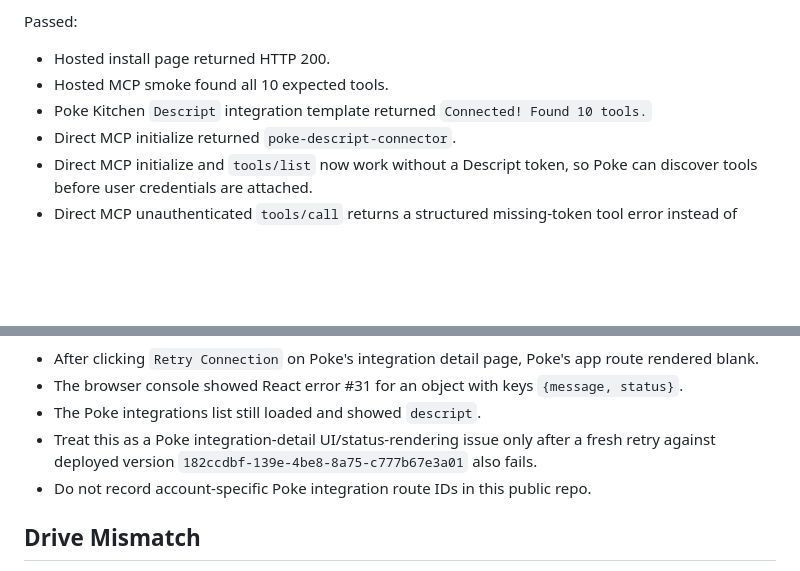
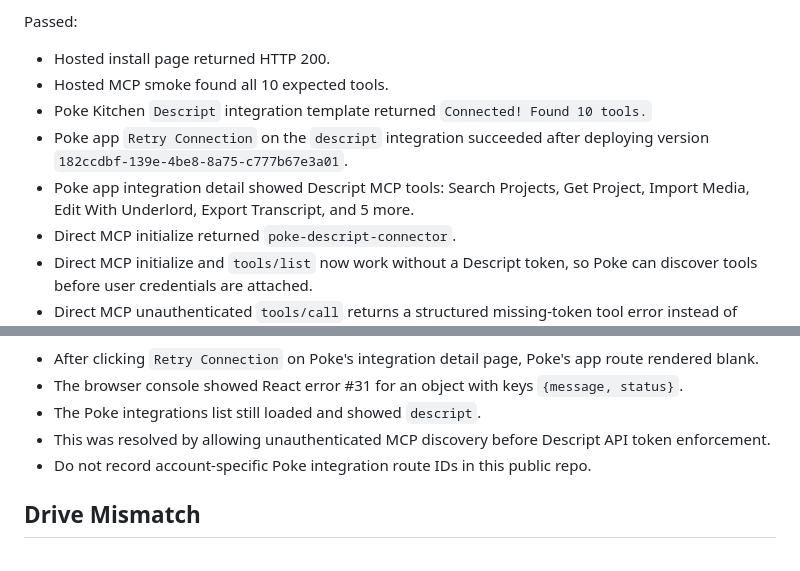
Before and after one commit to a-makelky/poke-descript-connector, a Markdown page: docs/live-qc.md, 2 parts joined by grey strips. Rendered like a GitHub page; blank space fills up the shorter version.

Commit message:
Record successful Poke reconnect

```diff
--- a/docs/live-qc.md
+++ b/docs/live-qc.md
@@ -33,6 +33,8 @@ Passed:
 - Hosted install page returned HTTP 200.
 - Hosted MCP smoke found all 10 expected tools.
 - Poke Kitchen `Descript` integration template returned `Connected! Found 10 tools.`
+- Poke app `Retry Connection` on the `descript` integration succeeded after deploying version `182ccdbf-139e-4be8-8a75-c777b67e3a01`.
+- Poke app integration detail showed Descript MCP tools: Search Projects, Get Project, Import Media, Edit With Underlord, Export Transcript, and 5 more.
 - Direct MCP initialize returned `poke-descript-connector`.
 - Direct MCP initialize and `tools/list` now work without a Descript token, so Poke can discover tools before user credentials are attached.
 - Direct MCP unauthenticated `tools/call` returns a structured missing-token tool error instead of blocking discovery.
@@ -65,7 +67,7 @@ Observed Poke app issue:
 - After clicking `Retry Connection` on Poke's integration detail page, Poke's app route rendered blank.
 - The browser console showed React error #31 for an object with keys `{message, status}`.
 - The Poke integrations list still loaded and showed `descript`.
-- Treat this as a Poke integration-detail UI/status-rendering issue only after a fresh retry against deployed version `182ccdbf-139e-4be8-8a75-c777b67e3a01` also fails.
+- This was resolved by allowing unauthenticated MCP discovery before Descript API token enforcement.
 - Do not record account-specific Poke integration route IDs in this public repo.
 
 ## Drive Mismatch
```
